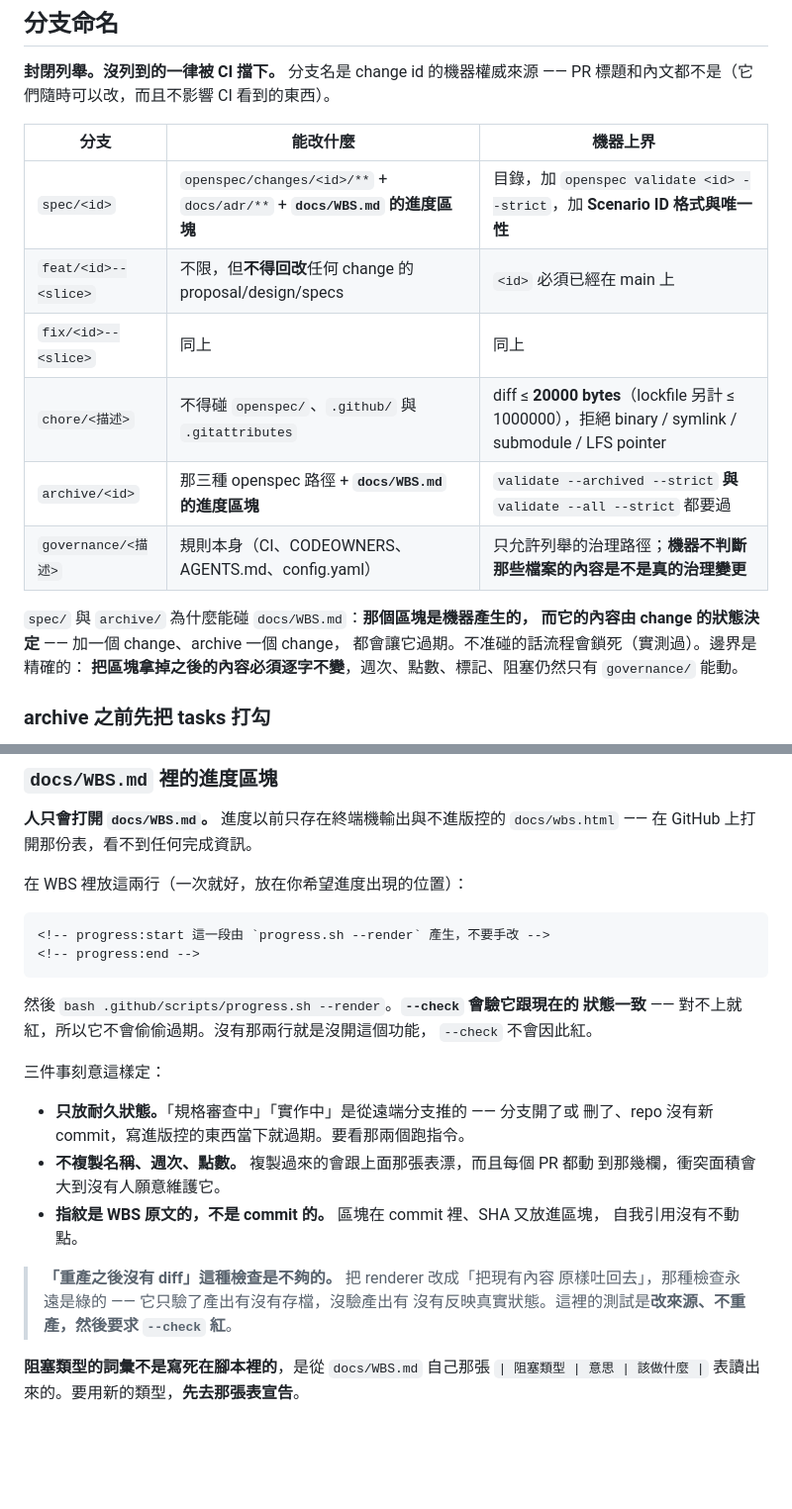
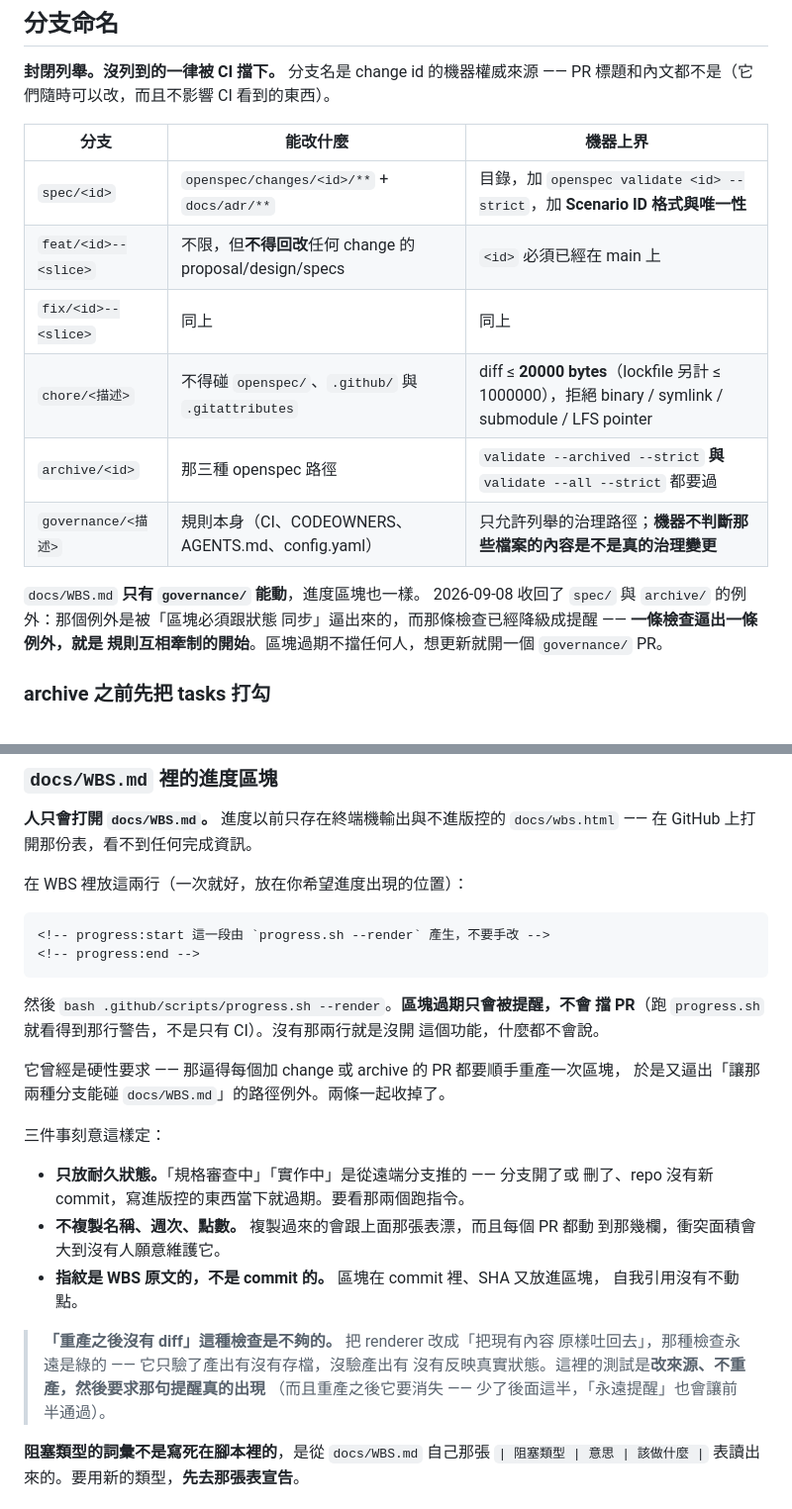
Before and after one commit to fergusKe/ai-team-starter, a Markdown page: AGENTS.md, 2 parts joined by grey strips. Shown at 99% size. Drawn GitHub-style; blank space fills up the shorter version.

Commit message:
文件還在宣稱三條已經拆掉的規則（移植 GuildHub #76） (#18)
跟 GuildHub 一樣的漂移，同一次外部審查抓到的：

| 文件說 | 實際上 |
|---|---|
| 分支表：`spec/`／`archive/` 能改 `docs/WBS.md` 的進度區塊 | 第 1 批已收回，`wbs_block_only()` 整個拿掉 |
| 進度區塊：`--check` 會驗它、對不上就紅 | 已降級成提醒，不擋任何人 |
| README 的互斥處置清單 | 漏了 `Done` |

**第一條最危險**：照著文件走的人會開一個 `spec/` 分支去更新區塊，然後被閘門
擋下來，而閘門的訊息不會告訴他文件是錯的。

這次用逐句掃（把每一句「會紅／會擋／不准／必須」列出來一條條對）而不是猜
字串 —— 前一輪只 grep 幾個關鍵字，就漏掉了分支表那兩列（它們用的字是
「進度區塊」）。

驗證：progress --check rc=0、test-progress-check 198/198、test-prompts 17/17。


Claude-Session: https://claude.ai/code/session_01YYFKr9n9ZUJZ63tha8X4Hi

Co-authored-by: Claude Opus 5 (1M context) <noreply@anthropic.com>

````diff
--- a/AGENTS.md
+++ b/AGENTS.md
@@ -121,18 +121,17 @@ PR 標題和內文都不是（它們隨時可以改，而且不影響 CI 看到
 
 | 分支 | 能改什麼 | 機器上界 |
 |---|---|---|
-| `spec/<id>` | `openspec/changes/<id>/**` + `docs/adr/**` + **`docs/WBS.md` 的進度區塊** | 目錄，加 `openspec validate <id> --strict`，加 **Scenario ID 格式與唯一性** |
+| `spec/<id>` | `openspec/changes/<id>/**` + `docs/adr/**` | 目錄，加 `openspec validate <id> --strict`，加 **Scenario ID 格式與唯一性** |
 | `feat/<id>--<slice>` | 不限，但**不得回改**任何 change 的 proposal/design/specs | `<id>` 必須已經在 main 上 |
 | `fix/<id>--<slice>` | 同上 | 同上 |
 | `chore/<描述>` | 不得碰 `openspec/`、`.github/` 與 `.gitattributes` | diff ≤ **20000 bytes**（lockfile 另計 ≤ 1000000），拒絕 binary / symlink / submodule / LFS pointer |
-| `archive/<id>` | 那三種 openspec 路徑 + **`docs/WBS.md` 的進度區塊** | `validate --archived --strict` **與** `validate --all --strict` 都要過 |
+| `archive/<id>` | 那三種 openspec 路徑 | `validate --archived --strict` **與** `validate --all --strict` 都要過 |
 | `governance/<描述>` | 規則本身（CI、CODEOWNERS、AGENTS.md、config.yaml） | 只允許列舉的治理路徑；**機器不判斷那些檔案的內容是不是真的治理變更** |
 
-`spec/` 與 `archive/` 為什麼能碰 `docs/WBS.md`：**那個區塊是機器產生的，
-而它的內容由 change 的狀態決定** —— 加一個 change、archive 一個 change，
-都會讓它過期。不准碰的話流程會鎖死（實測過）。邊界是精確的：
-**把區塊拿掉之後的內容必須逐字不變**，週次、點數、標記、阻塞仍然只有
-`governance/` 能動。
+`docs/WBS.md` **只有 `governance/` 能動**，進度區塊也一樣。
+2026-09-08 收回了 `spec/` 與 `archive/` 的例外：那個例外是被「區塊必須跟狀態
+同步」逼出來的，而那條檢查已經降級成提醒 —— **一條檢查逼出一條例外，就是
+規則互相牽制的開始**。區塊過期不擋任何人，想更新就開一個 `governance/` PR。
 
 ### archive 之前先把 tasks 打勾
 
@@ -229,9 +228,12 @@ change id 與 slice 的分界，不需要任何消歧邏輯。
 <!-- progress:end -->
 ```
 
-然後 `bash .github/scripts/progress.sh --render`。**`--check` 會驗它跟現在的
-狀態一致** —— 對不上就紅，所以它不會偷偷過期。沒有那兩行就是沒開這個功能，
-`--check` 不會因此紅。
+然後 `bash .github/scripts/progress.sh --render`。**區塊過期只會被提醒，不會
+擋 PR**（跑 `progress.sh` 就看得到那行警告，不是只有 CI）。沒有那兩行就是沒開
+這個功能，什麼都不會說。
+
+它曾經是硬性要求 —— 那逼得每個加 change 或 archive 的 PR 都要順手重產一次區塊，
+於是又逼出「讓那兩種分支能碰 `docs/WBS.md`」的路徑例外。兩條一起收掉了。
 
 三件事刻意這樣定：
 
@@ -244,7 +246,8 @@ change id 與 slice 的分界，不需要任何消歧邏輯。
 
 > **「重產之後沒有 diff」這種檢查是不夠的。** 把 renderer 改成「把現有內容
 > 原樣吐回去」，那種檢查永遠是綠的 —— 它只驗了產出有沒有存檔，沒驗產出有
-> 沒有反映真實狀態。這裡的測試是**改來源、不重產，然後要求 `--check` 紅**。
+> 沒有反映真實狀態。這裡的測試是**改來源、不重產，然後要求那句提醒真的出現**
+> （而且重產之後它要消失 —— 少了後面這半，「永遠提醒」也會讓前半通過）。
 
 **阻塞類型的詞彙不是寫死在腳本裡的**，是從 `docs/WBS.md` 自己那張
 `| 阻塞類型 | 意思 | 該做什麼 |` 表讀出來的。要用新的類型，**先去那張表宣告**。
````
Also changed, not shown: README.md (+1 -1 lines).
